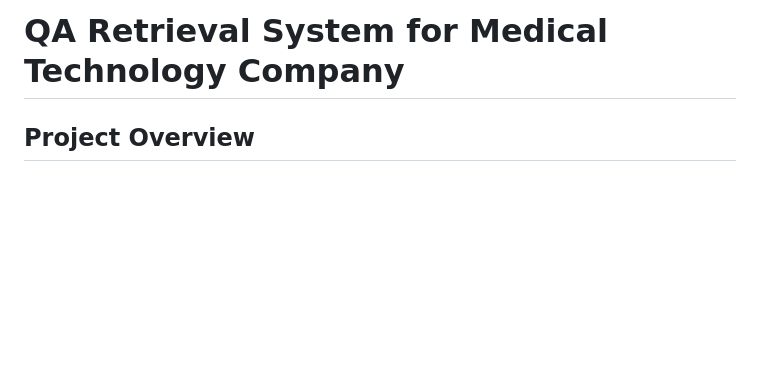
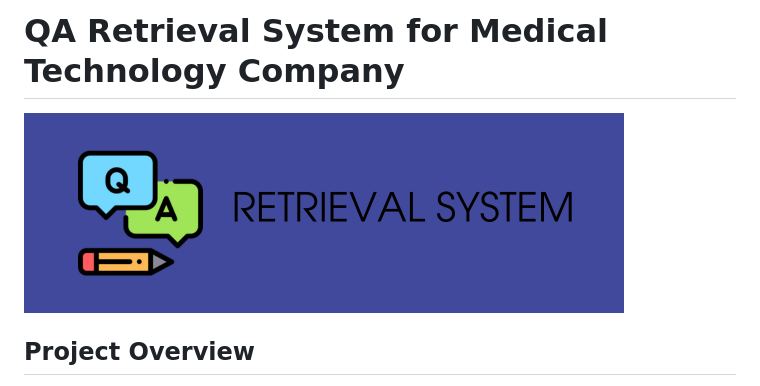
Before and after one commit to dennisvdang/QA-Retrieval-System, a Markdown page: README.md, the part around the change. Rendered like a GitHub page; pictures changed too: images/banner.png (added); blank space fills up the shorter version.

Commit message:
banner

```diff
--- a/README.md
+++ b/README.md
@@ -1,4 +1,6 @@
 # QA Retrieval System for Medical Technology Company
+
+![Banner](images/banner.png)
 
 ## Project Overview
 This project focuses on building a question-answering (QA) retrieval system to help customers find information about ultrasound probes and systems. The goal is to provide a comprehensive solution that can answer a variety of questions related to probe and system compatibility, specifications, and availability.
```
